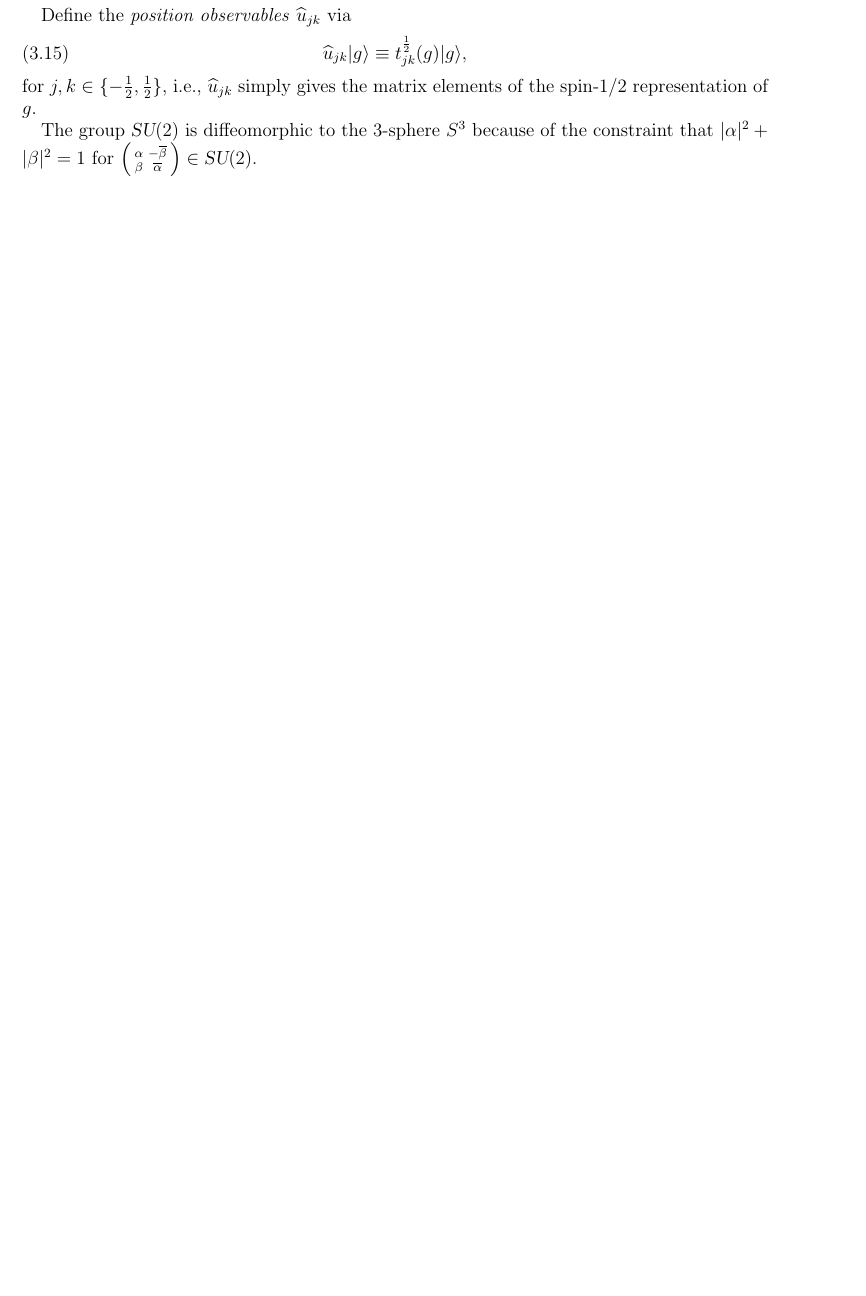
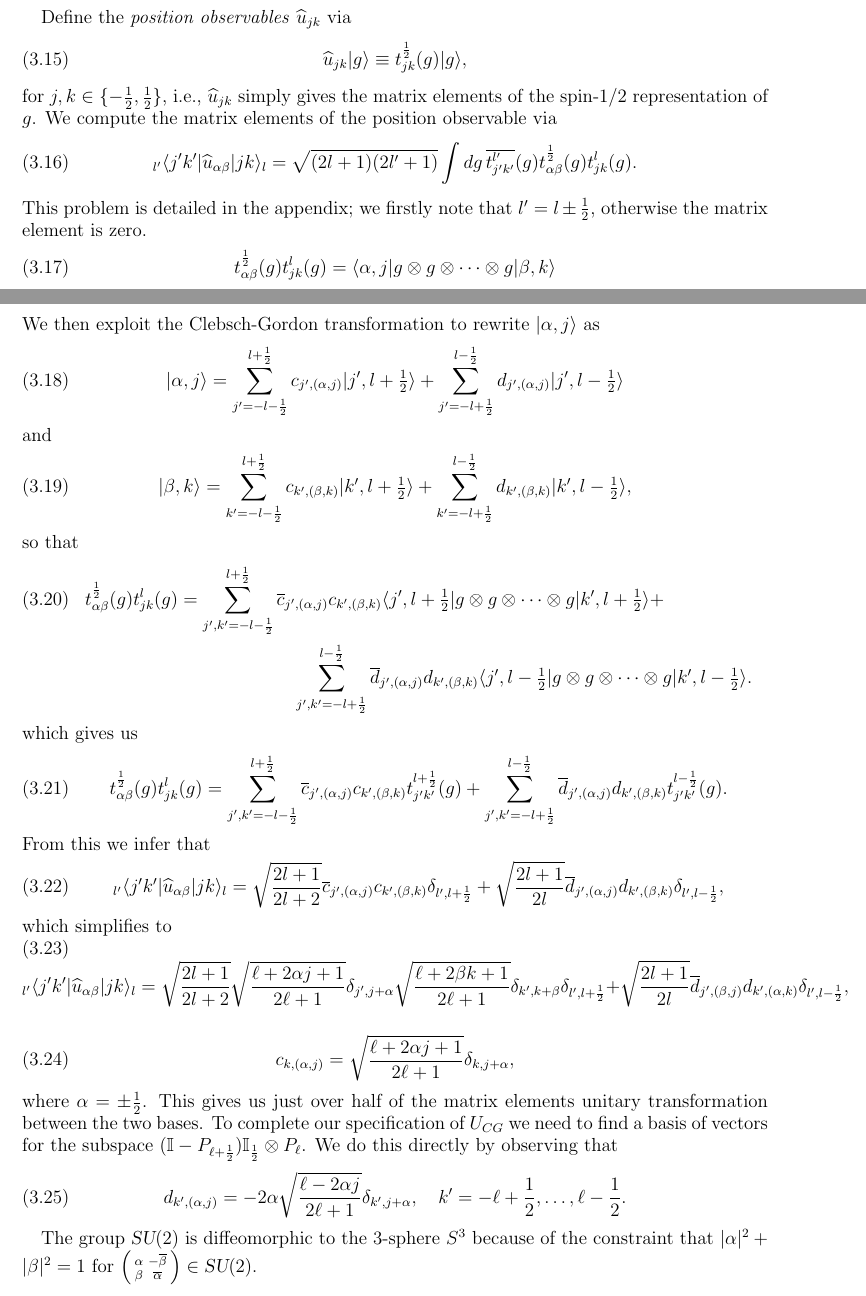
Before and after one commit to tobiasosborne/Lattice-gauge-theory-and-tensor-networks, a LaTeX paper (Long-paper/TNS_for_LGT.tex): part of page 5 of 53 before the commit and two parts of pages 5 and 6 of 54 after it, the two joined at a grey line, cut so that both start at the same text, the shorter picture padded with empty space. Compiled offline with pdfLaTeX.

Commit message:
Matrix elements of u and C-G transform

```diff
--- a/Long-paper/TNS_for_LGT.tex
+++ b/Long-paper/TNS_for_LGT.tex
@@ -244,7 +244,48 @@ Define the \emph{position observables} $\widehat{u}_{jk}$ via
 \begin{equation}
 	\widehat{u}_{jk}|g\rangle \equiv t_{jk}^{\frac12}(g)|g\rangle,
 \end{equation}
-for $j,k \in \{-\frac12, \frac12\}$, i.e., $\widehat{u}_{jk}$ simply gives the matrix elements of the spin-$1/2$ representation of $g$.
+for $j,k \in \{-\frac12, \frac12\}$, i.e., $\widehat{u}_{jk}$ simply gives the matrix elements of the spin-$1/2$ representation of $g$. We compute the matrix elements of the position observable via
+\begin{equation}
+	_{l'}\langle j'k'|\widehat{u}_{\alpha\beta}|jk\rangle_{l} = \sqrt{(2l+1)(2l'+1)}\int dg\, \overline{t^{l'}_{j'k'}}(g)t_{\alpha\beta}^{\frac12}(g) t_{jk}^{l}(g).
+\end{equation}
+This problem is detailed in the appendix; we firstly note that $l' = l\pm \frac12$, otherwise the matrix element is zero.
+\begin{equation}
+	t_{\alpha\beta}^{\frac12}(g) t_{jk}^{l}(g) = \langle \alpha,j| g\otimes g \otimes \cdots \otimes g|\beta,k\rangle
+\end{equation}
+We then exploit the Clebsch-Gordon transformation to rewrite $|\alpha,j\rangle$ as
+\begin{equation}
+	|\alpha,j\rangle = \sum_{j' = -l-\frac12}^{l+\frac12} c_{j',(\alpha,j)} |j',l+\tfrac12\rangle + \sum_{j' = -l+\frac12}^{l-\frac12} d_{j',(\alpha,j)} |j',l-\tfrac12\rangle
+\end{equation}
+and
+\begin{equation}
+	|\beta,k\rangle = \sum_{k' = -l-\frac12}^{l+\frac12} c_{k',(\beta,k)} |k',l+\tfrac12\rangle + \sum_{k' = -l+\frac12}^{l-\frac12} d_{k',(\beta,k)} |k',l-\tfrac12\rangle,
+\end{equation}
+so that
+\begin{multline}
+		t_{\alpha\beta}^{\frac12}(g) t_{jk}^{l}(g) = \sum_{j',k' = -l-\frac12}^{l+\frac12} \overline{c}_{j',(\alpha,j)}c_{k',(\beta,k)} \langle j',l+\tfrac12| g \otimes g \otimes \cdots \otimes g |k',l+\tfrac12\rangle + \\
+		\sum_{j',k' = -l+\frac12}^{l-\frac12} \overline{d}_{j',(\alpha,j)}d_{k',(\beta,k)} \langle j',l-\tfrac12|g \otimes g \otimes \cdots \otimes g|k',l-\tfrac12\rangle.
+\end{multline}
+which gives us
+\begin{equation}
+		t_{\alpha\beta}^{\frac12}(g) t_{jk}^{l}(g) = \sum_{j',k' = -l-\frac12}^{l+\frac12} \overline{c}_{j',(\alpha,j)}c_{k',(\beta,k)} t_{j'k'}^{l+\frac12}(g) +
+		\sum_{j',k' = -l+\frac12}^{l-\frac12} \overline{d}_{j',(\alpha,j)}d_{k',(\beta,k)} t_{j'k'}^{l-\frac12}(g).
+\end{equation}
+From this we infer that
+\begin{equation}
+	_{l'}\langle j'k'|\widehat{u}_{\alpha\beta}|jk\rangle_{l} = \sqrt{\frac{2l+1}{2l+2}} \overline{c}_{j',(\alpha,j)}c_{k',(\beta,k)}\delta_{l',l+\frac12}  + \sqrt{\frac{2l+1}{2l}}\overline{d}_{j',(\alpha,j)}d_{k',(\beta,k)} \delta_{l',l-\frac12},
+\end{equation}
+which simplifies to
+\begin{equation}
+	_{l'}\langle j'k'|\widehat{u}_{\alpha\beta}|jk\rangle_{l} = \sqrt{\frac{2l+1}{2l+2}} \sqrt{\frac{\ell+2\alpha j + 1}{2\ell+1}}\delta_{j', j + \alpha}  \sqrt{\frac{\ell+2\beta k + 1}{2\ell+1}}\delta_{k', k + \beta}\delta_{l',l+\frac12}  + \sqrt{\frac{2l+1}{2l}}\overline{d}_{j',(\beta,j)}d_{k',(\alpha,k)} \delta_{l',l-\frac12},
+\end{equation}
+
+\begin{equation}
+	c_{k,(\alpha,j)} = \sqrt{\frac{\ell+2\alpha j + 1}{2\ell+1}}\delta_{k, j + \alpha},
+\end{equation}
+where $\alpha = \pm\frac12$. This gives us just over half of the matrix elements unitary transformation between the two bases. To complete our specification of $U_{CG}$ we need to find a basis of vectors for the subspace $(\mathbb{I} - P_{\ell+\frac12})\mathbb{I}_{\frac12}\otimes P_{\ell}$. We do this directly by observing that
+\begin{equation}
+	d_{k',(\alpha,j)} = -2\alpha\sqrt{\frac{\ell-2\alpha j}{2\ell+1}}\delta_{k', j+\alpha}, \quad k' = -\ell+\frac12, \ldots, \ell-\frac12.
+\end{equation}
 
 The group $\su2$ is diffeomorphic to the $3$-sphere $S^3$ because of the constraint that $|\alpha|^2 + |\beta|^2 = 1$ for $\left(\begin{smallmatrix}\alpha & -\overline{\beta} \\ \beta & \overline{\alpha} \end{smallmatrix}\right) \in \su2$.
 
```
Also changed, not shown: 1 other file.
